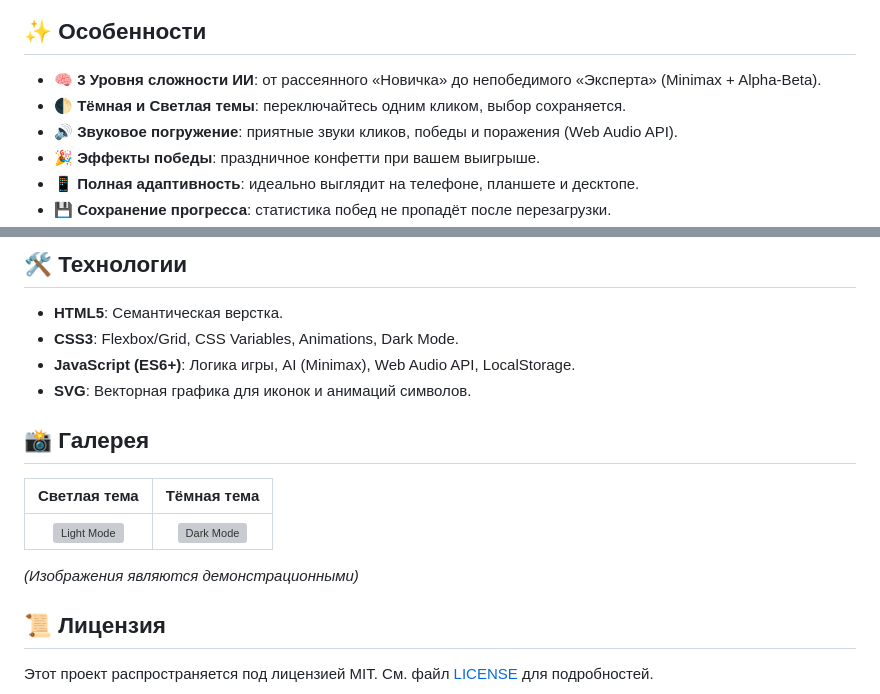
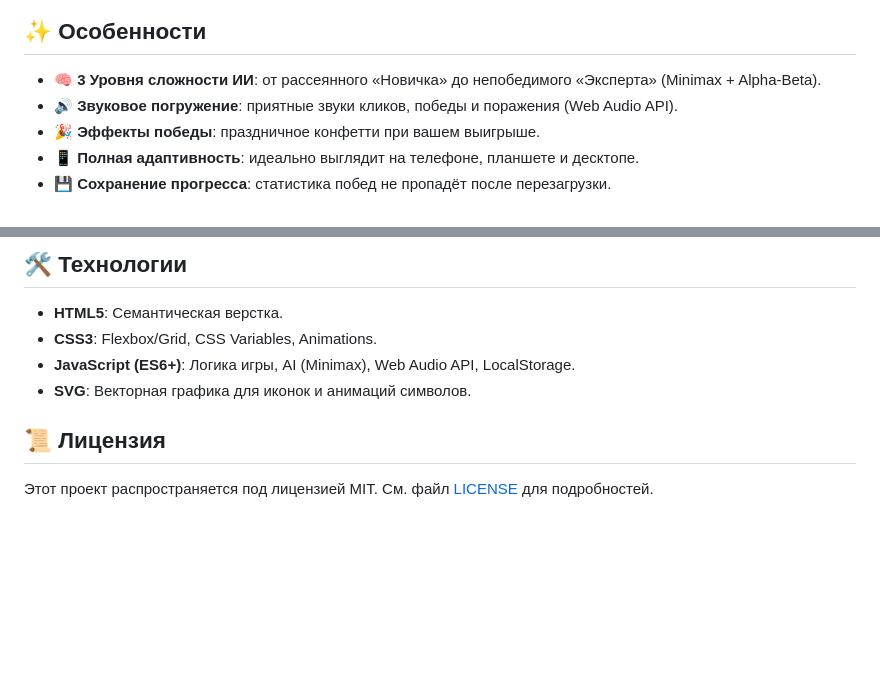
Before and after one commit to maks3592/tic-tac-toe-2135123, a Markdown page: README.md, 2 parts joined by grey strips. GitHub-like rendering; blank space fills up the shorter version; grey boxes are pictures that could not be loaded.

Commit message:
Update README: fix badges and remove gallery

```diff
--- a/README.md
+++ b/README.md
@@ -12,7 +12,6 @@
 ## ✨ Особенности
 
 - 🧠 **3 Уровня сложности ИИ**: от рассеянного «Новичка» до непобедимого «Эксперта» (Minimax + Alpha-Beta).
-- 🌓 **Тёмная и Светлая темы**: переключайтесь одним кликом, выбор сохраняется.
 - 🔊 **Звуковое погружение**: приятные звуки кликов, победы и поражения (Web Audio API).
 - 🎉 **Эффекты победы**: праздничное конфетти при вашем выигрыше.
 - 📱 **Полная адаптивность**: идеально выглядит на телефоне, планшете и десктопе.
@@ -44,17 +43,9 @@ cd tic-tac-toe-2135123
 ## 🛠 Технологии
 
 - **HTML5**: Семантическая верстка.
-- **CSS3**: Flexbox/Grid, CSS Variables, Animations, Dark Mode.
+- **CSS3**: Flexbox/Grid, CSS Variables, Animations.
 - **JavaScript (ES6+)**: Логика игры, AI (Minimax), Web Audio API, LocalStorage.
 - **SVG**: Векторная графика для иконок и анимаций символов.
-
-## 📸 Галерея
-
-| Светлая тема | Тёмная тема |
-| :---: | :---: |
-| ![Light Mode](https://via.placeholder.com/400x250/e0e0e0/333333?text=Light+Mode) | ![Dark Mode](https://via.placeholder.com/400x250/333333/e0e0e0?text=Dark+Mode) |
-
-*(Изображения являются демонстрационными)*
 
 ## 📜 Лицензия
 
```
Also changed, not shown: other parts of README.md (+3 -3 lines).
